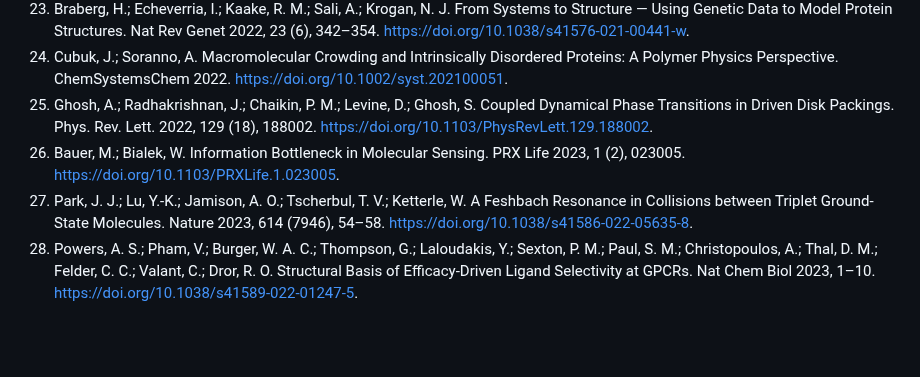
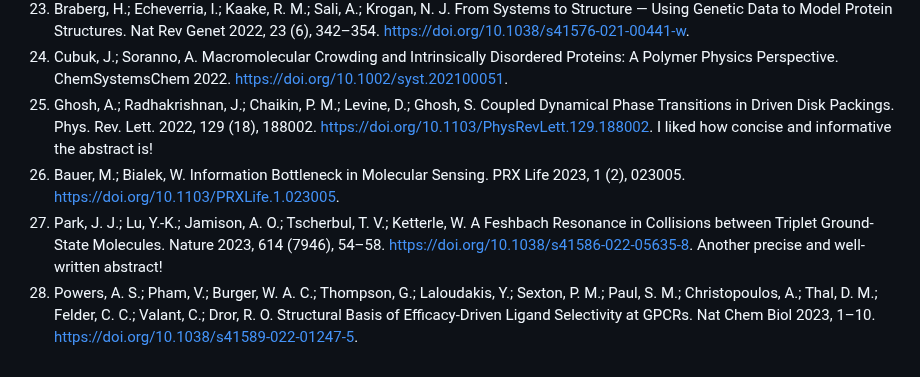
Before and after one commit to arghyadutta/resources, a Markdown page: well-written-papers.md, the part around the change. Rendered like a GitHub page; blank space fills up the shorter version.

Commit message:
Last updated on 2024-02-24 17:07:09

```diff
--- a/well-written-papers.md
+++ b/well-written-papers.md
@@ -26,7 +26,7 @@ It's hard to find well-written papers. Here are some I liked for their prose; of
 22. van de Schoot, R.; Depaoli, S.; King, R.; Kramer, B.; Märtens, K.; Tadesse, M. G.; Vannucci, M.; Gelman, A.; Veen, D.; Willemsen, J.; Yau, C. Bayesian Statistics and Modelling. Nat Rev Methods Primers 2021, 1 (1), 1–26. <https://doi.org/10.1038/s43586-020-00001-2>.
 23. Braberg, H.; Echeverria, I.; Kaake, R. M.; Sali, A.; Krogan, N. J. From Systems to Structure — Using Genetic Data to Model Protein Structures. Nat Rev Genet 2022, 23 (6), 342–354. <https://doi.org/10.1038/s41576-021-00441-w>.
 24. Cubuk, J.; Soranno, A. Macromolecular Crowding and Intrinsically Disordered Proteins: A Polymer Physics Perspective. ChemSystemsChem 2022. <https://doi.org/10.1002/syst.202100051>.
-25. Ghosh, A.; Radhakrishnan, J.; Chaikin, P. M.; Levine, D.; Ghosh, S. Coupled Dynamical Phase Transitions in Driven Disk Packings. Phys. Rev. Lett. 2022, 129 (18), 188002. <https://doi.org/10.1103/PhysRevLett.129.188002>.
+25. Ghosh, A.; Radhakrishnan, J.; Chaikin, P. M.; Levine, D.; Ghosh, S. Coupled Dynamical Phase Transitions in Driven Disk Packings. Phys. Rev. Lett. 2022, 129 (18), 188002. <https://doi.org/10.1103/PhysRevLett.129.188002>.  I liked how concise and informative the abstract is!
 26. Bauer, M.; Bialek, W. Information Bottleneck in Molecular Sensing. PRX Life 2023, 1 (2), 023005. <https://doi.org/10.1103/PRXLife.1.023005>.
-27. Park, J. J.; Lu, Y.-K.; Jamison, A. O.; Tscherbul, T. V.; Ketterle, W. A Feshbach Resonance in Collisions between Triplet Ground-State Molecules. Nature 2023, 614 (7946), 54–58. <https://doi.org/10.1038/s41586-022-05635-8>.
+27. Park, J. J.; Lu, Y.-K.; Jamison, A. O.; Tscherbul, T. V.; Ketterle, W. A Feshbach Resonance in Collisions between Triplet Ground-State Molecules. Nature 2023, 614 (7946), 54–58. <https://doi.org/10.1038/s41586-022-05635-8>. Another precise and well-written abstract!
 28. Powers, A. S.; Pham, V.; Burger, W. A. C.; Thompson, G.; Laloudakis, Y.; Sexton, P. M.; Paul, S. M.; Christopoulos, A.; Thal, D. M.; Felder, C. C.; Valant, C.; Dror, R. O. Structural Basis of Efficacy-Driven Ligand Selectivity at GPCRs. Nat Chem Biol 2023, 1–10. <https://doi.org/10.1038/s41589-022-01247-5>.
```
